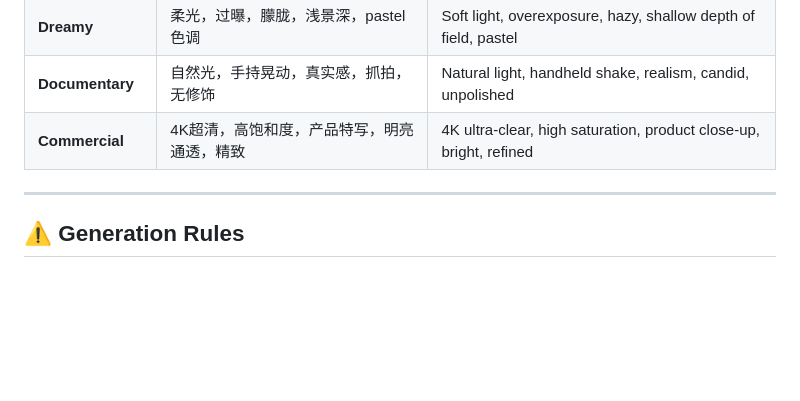
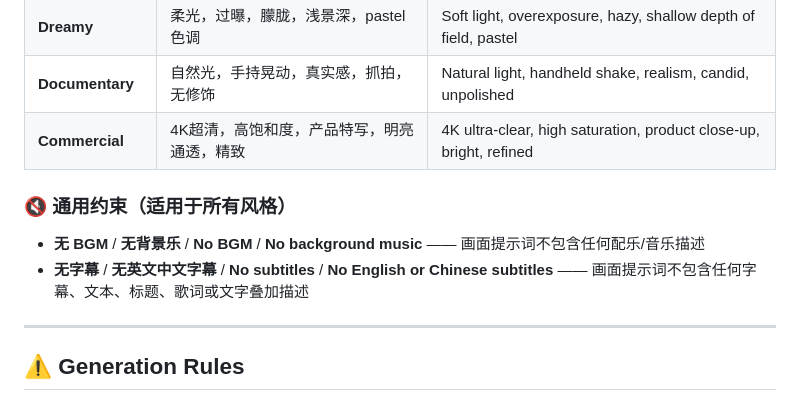
Before and after one commit to huihuihui-wq/cibeprompt, a Markdown page: skills/cibeprompt/SKILL.md, the part around the change. Drawn GitHub-style; blank space fills up the shorter version.

Commit message:
feat: add audio/subtitle constraints (no BGM, no subtitles) to style section

```diff
--- a/skills/cibeprompt/SKILL.md
+++ b/skills/cibeprompt/SKILL.md
@@ -93,6 +93,11 @@ When vague, ask visual questions:
 | **Documentary** | 自然光，手持晃动，真实感，抓拍，无修饰 | Natural light, handheld shake, realism, candid, unpolished |
 | **Commercial** | 4K超清，高饱和度，产品特写，明亮通透，精致 | 4K ultra-clear, high saturation, product close-up, bright, refined |
 
+### 🔇 通用约束（适用于所有风格）
+
+- **无 BGM** / **无背景乐** / **No BGM** / **No background music** —— 画面提示词不包含任何配乐/音乐描述
+- **无字幕** / **无英文中文字幕** / **No subtitles** / **No English or Chinese subtitles** —— 画面提示词不包含任何字幕、文本、标题、歌词或文字叠加描述
+
 ---
 
 ## ⚠️ Generation Rules
```
